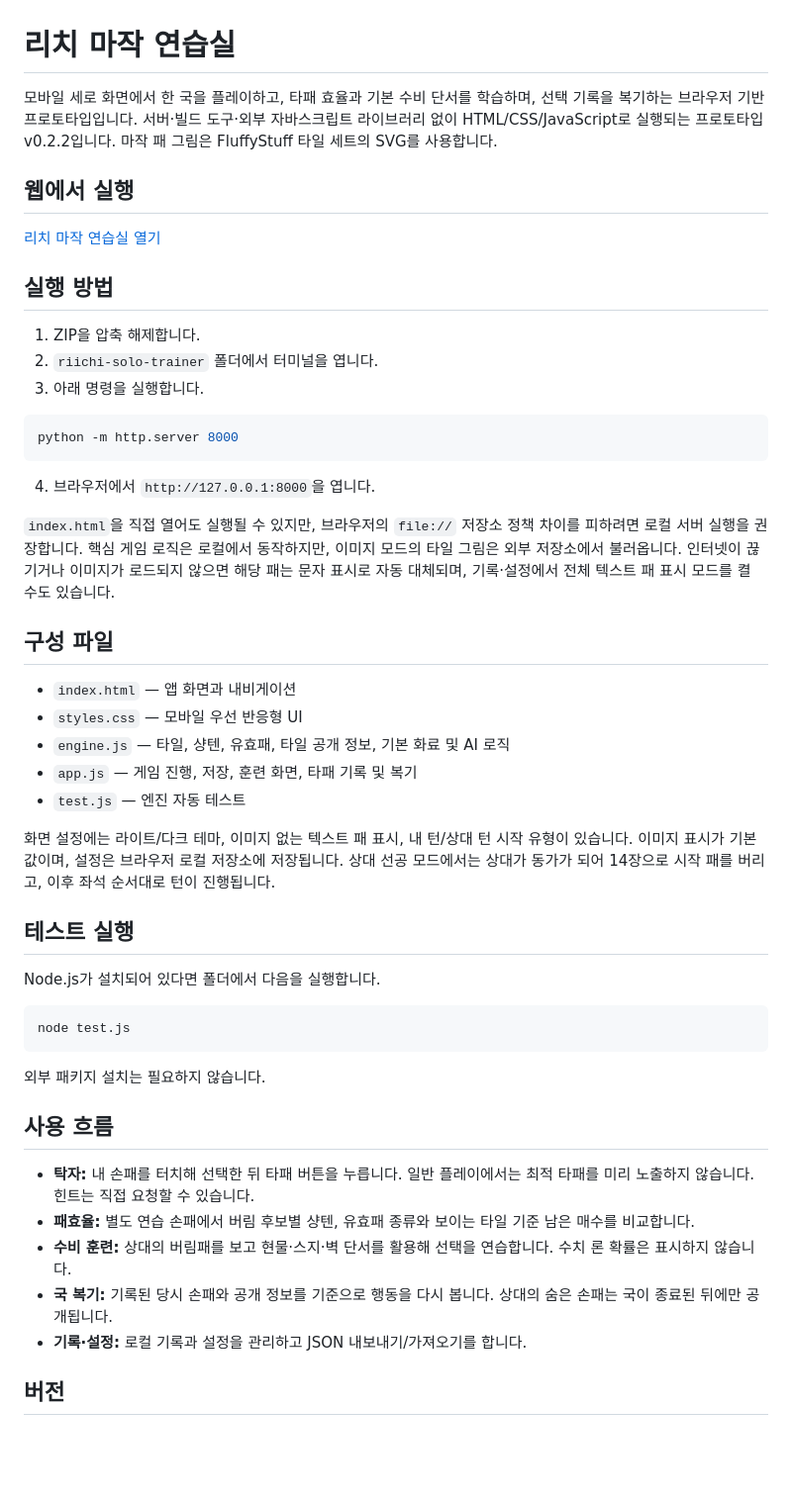
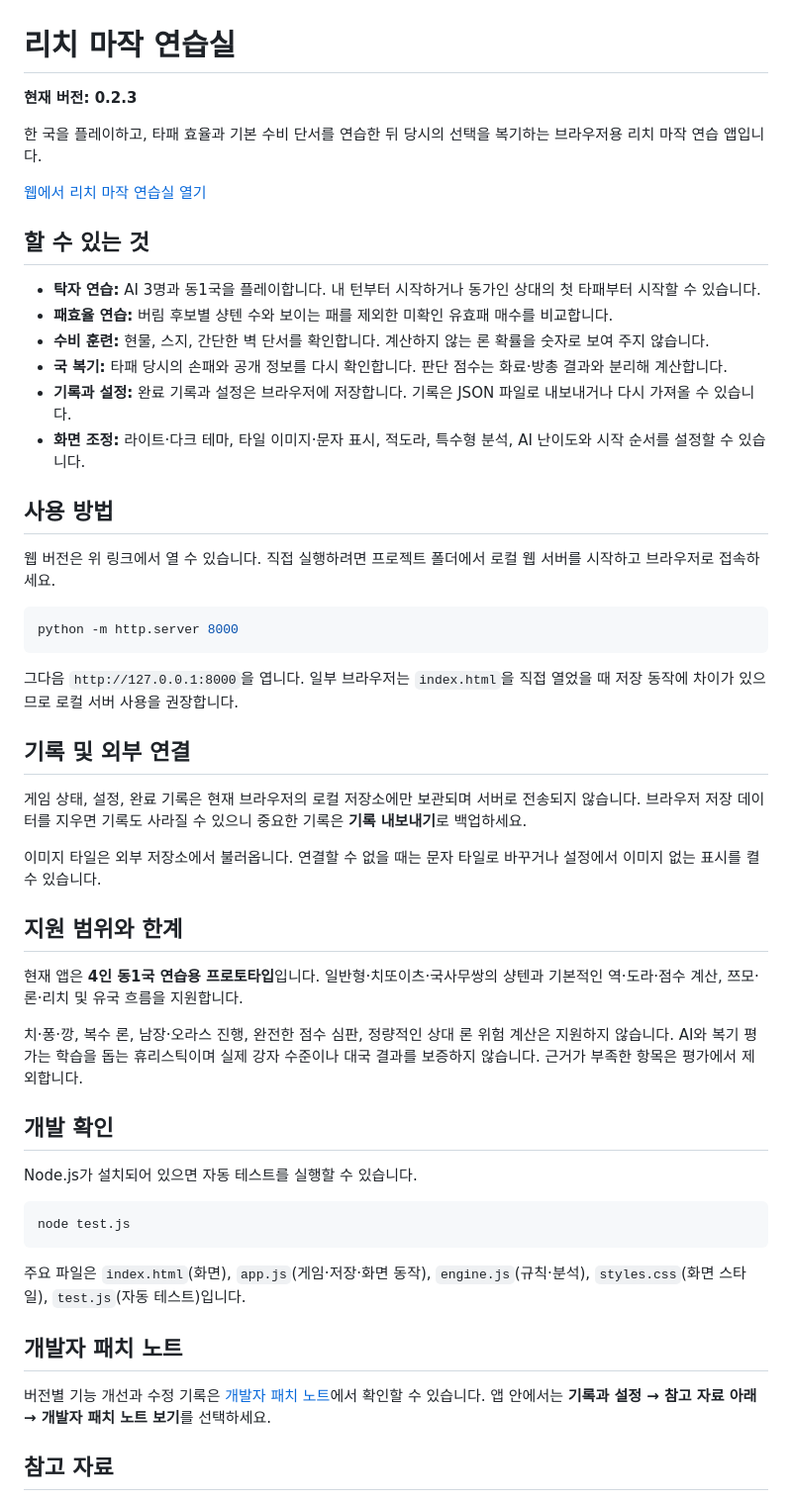
Before and after one commit to toki963/riichi-solo-trainer, a Markdown page: README.md, the part around one of its changes. Shown at 99% size. GitHub-like rendering; blank space fills up the shorter version.

Commit message:
Rewrite README for current app

````diff
--- a/README.md
+++ b/README.md
@@ -1,52 +1,55 @@
 # 리치 마작 연습실
 
-모바일 세로 화면에서 한 국을 플레이하고, 타패 효율과 기본 수비 단서를 학습하며, 선택 기록을 복기하는 브라우저 기반 프로토타입입니다. 서버·빌드 도구·외부 자바스크립트 라이브러리 없이 HTML/CSS/JavaScript로 실행되는 프로토타입 v0.2.2입니다. 마작 패 그림은 FluffyStuff 타일 세트의 SVG를 사용합니다.
+**현재 버전: 0.2.3**
 
-## 웹에서 실행
+한 국을 플레이하고, 타패 효율과 기본 수비 단서를 연습한 뒤 당시의 선택을 복기하는 브라우저용 리치 마작 연습 앱입니다.
 
-[리치 마작 연습실 열기](https://toki963.github.io/riichi-solo-trainer/)
+[웹에서 리치 마작 연습실 열기](https://toki963.github.io/riichi-solo-trainer/)
 
-## 실행 방법
+## 할 수 있는 것
 
-1. ZIP을 압축 해제합니다.
-2. `riichi-solo-trainer` 폴더에서 터미널을 엽니다.
-3. 아래 명령을 실행합니다.
+- **탁자 연습:** AI 3명과 동1국을 플레이합니다. 내 턴부터 시작하거나 동가인 상대의 첫 타패부터 시작할 수 있습니다.
+- **패효율 연습:** 버림 후보별 샹텐 수와 보이는 패를 제외한 미확인 유효패 매수를 비교합니다.
+- **수비 훈련:** 현물, 스지, 간단한 벽 단서를 확인합니다. 계산하지 않는 론 확률을 숫자로 보여 주지 않습니다.
+- **국 복기:** 타패 당시의 손패와 공개 정보를 다시 확인합니다. 판단 점수는 화료·방총 결과와 분리해 계산합니다.
+- **기록과 설정:** 완료 기록과 설정은 브라우저에 저장합니다. 기록은 JSON 파일로 내보내거나 다시 가져올 수 있습니다.
+- **화면 조정:** 라이트·다크 테마, 타일 이미지·문자 표시, 적도라, 특수형 분석, AI 난이도와 시작 순서를 설정할 수 있습니다.
+
+## 사용 방법
+
+웹 버전은 위 링크에서 열 수 있습니다. 직접 실행하려면 프로젝트 폴더에서 로컬 웹 서버를 시작하고 브라우저로 접속하세요.
 
 ```bash
 python -m http.server 8000
 ```
 
-4. 브라우저에서 `http://127.0.0.1:8000`을 엽니다.
+그다음 `http://127.0.0.1:8000`을 엽니다. 일부 브라우저는 `index.html`을 직접 열었을 때 저장 동작에 차이가 있으므로 로컬 서버 사용을 권장합니다.
 
-`index.html`을 직접 열어도 실행될 수 있지만, 브라우저의 `file://` 저장소 정책 차이를 피하려면 로컬 서버 실행을 권장합니다. 핵심 게임 로직은 로컬에서 동작하지만, 이미지 모드의 타일 그림은 외부 저장소에서 불러옵니다. 인터넷이 끊기거나 이미지가 로드되지 않으면 해당 패는 문자 표시로 자동 대체되며, 기록·설정에서 전체 텍스트 패 표시 모드를 켤 수도 있습니다.
+## 기록 및 외부 연결
 
-## 구성 파일
+게임 상태, 설정, 완료 기록은 현재 브라우저의 로컬 저장소에만 보관되며 서버로 전송되지 않습니다. 브라우저 저장 데이터를 지우면 기록도 사라질 수 있으니 중요한 기록은 **기록 내보내기**로 백업하세요.
 
-- `index.html` — 앱 화면과 내비게이션
-- `styles.css` — 모바일 우선 반응형 UI
-- `engine.js` — 타일, 샹텐, 유효패, 타일 공개 정보, 기본 화료 및 AI 로직
-- `app.js` — 게임 진행, 저장, 훈련 화면, 타패 기록 및 복기
-- `test.js` — 엔진 자동 테스트
+이미지 타일은 외부 저장소에서 불러옵니다. 연결할 수 없을 때는 문자 타일로 바꾸거나 설정에서 이미지 없는 표시를 켤 수 있습니다.
 
-화면 설정에는 라이트/다크 테마, 이미지 없는 텍스트 패 표시, 내 턴/상대 턴 시작 유형이 있습니다. 이미지 표시가 기본값이며, 설정은 브라우저 로컬 저장소에 저장됩니다. 상대 선공 모드에서는 상대가 동가가 되어 14장으로 시작 패를 버리고, 이후 좌석 순서대로 턴이 진행됩니다.
+## 지원 범위와 한계
 
-## 테스트 실행
+현재 앱은 **4인 동1국 연습용 프로토타입**입니다. 일반형·치또이츠·국사무쌍의 샹텐과 기본적인 역·도라·점수 계산, 쯔모·론·리치 및 유국 흐름을 지원합니다.
 
-Node.js가 설치되어 있다면 폴더에서 다음을 실행합니다.
+치·퐁·깡, 복수 론, 남장·오라스 진행, 완전한 점수 심판, 정량적인 상대 론 위험 계산은 지원하지 않습니다. AI와 복기 평가는 학습을 돕는 휴리스틱이며 실제 강자 수준이나 대국 결과를 보증하지 않습니다. 근거가 부족한 항목은 평가에서 제외합니다.
+
+## 개발 확인
+
+Node.js가 설치되어 있으면 자동 테스트를 실행할 수 있습니다.
 
 ```bash
 node test.js
 ```
 
-외부 패키지 설치는 필요하지 않습니다.
+주요 파일은 `index.html`(화면), `app.js`(게임·저장·화면 동작), `engine.js`(규칙·분석), `styles.css`(화면 스타일), `test.js`(자동 테스트)입니다.
 
-## 사용 흐름
+## 개발자 패치 노트
 
-- **탁자:** 내 손패를 터치해 선택한 뒤 타패 버튼을 누릅니다. 일반 플레이에서는 최적 타패를 미리 노출하지 않습니다. 힌트는 직접 요청할 수 있습니다.
-- **패효율:** 별도 연습 손패에서 버림 후보별 샹텐, 유효패 종류와 보이는 타일 기준 남은 매수를 비교합니다.
-- **수비 훈련:** 상대의 버림패를 보고 현물·스지·벽 단서를 활용해 선택을 연습합니다. 수치 론 확률은 표시하지 않습니다.
-- **국 복기:** 기록된 당시 손패와 공개 정보를 기준으로 행동을 다시 봅니다. 상대의 숨은 손패는 국이 종료된 뒤에만 공개됩니다.
-- **기록·설정:** 로컬 기록과 설정을 관리하고 JSON 내보내기/가져오기를 합니다.
+버전별 기능 개선과 수정 기록은 [개발자 패치 노트](patch-notes.html)에서 확인할 수 있습니다. 앱 안에서는 **기록과 설정 → 참고 자료 아래 → 개발자 패치 노트 보기**를 선택하세요.
 
-## 버전
+## 참고 자료
 
````
Also changed, not shown: other parts of README.md (+1 -23 lines).
